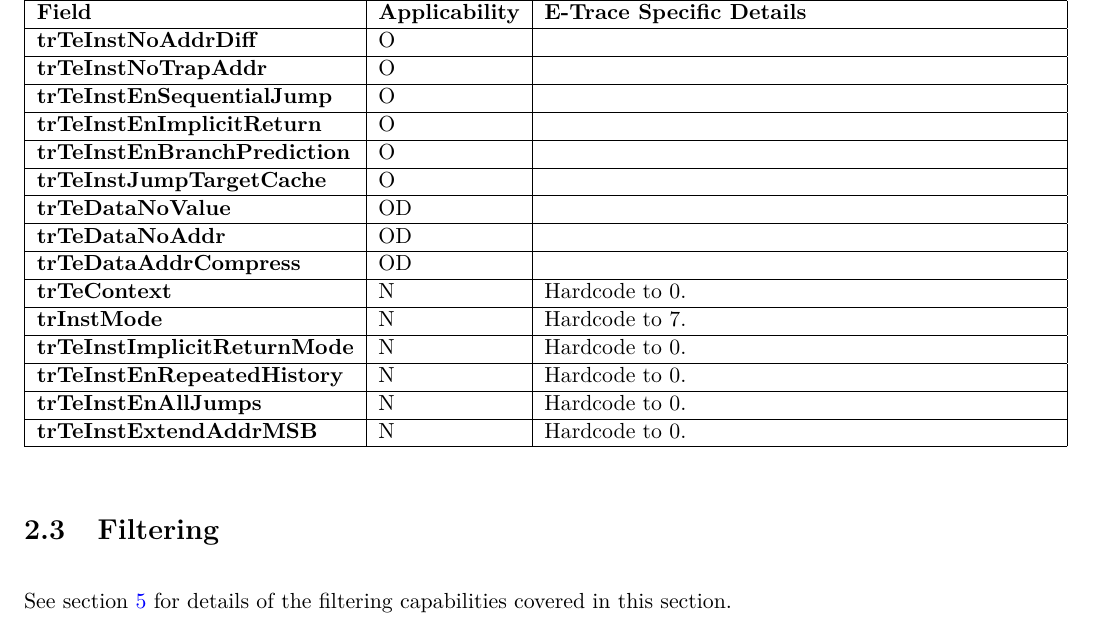
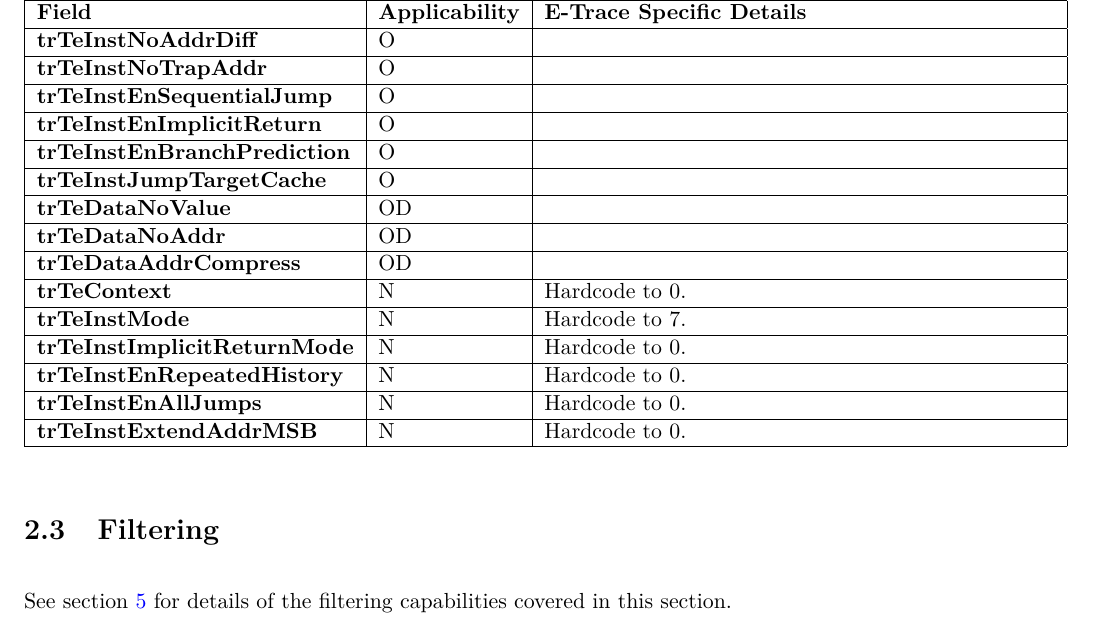
Before and after one commit to riscv-non-isa/riscv-trace-spec, a LaTeX thesis (riscv-trace-spec.tex, which reads control.tex): part of page 19 of 111, cut so that both start at the same text. Compiled offline with pdfLaTeX; a LaTeX package or settings file that is missing is left out.

Commit message:
Fixed trTeInstMode typo

```diff
--- a/control.tex
+++ b/control.tex
@@ -123,7 +123,7 @@ See section~\ref{optional} for details of the modes covered in this section.
     \hline
     \textbf{trTeContext} & N & Hardcode to 0.\\
     \hline
-    \textbf{trInstMode} & N & Hardcode to 7.\\
+    \textbf{trTeInstMode} & N & Hardcode to 7.\\
     \hline
     \textbf{trTeInstImplicitReturnMode} & N & Hardcode to 0.\\
     \hline
```
Also changed, not shown: riscv-trace-spec.pdf.
